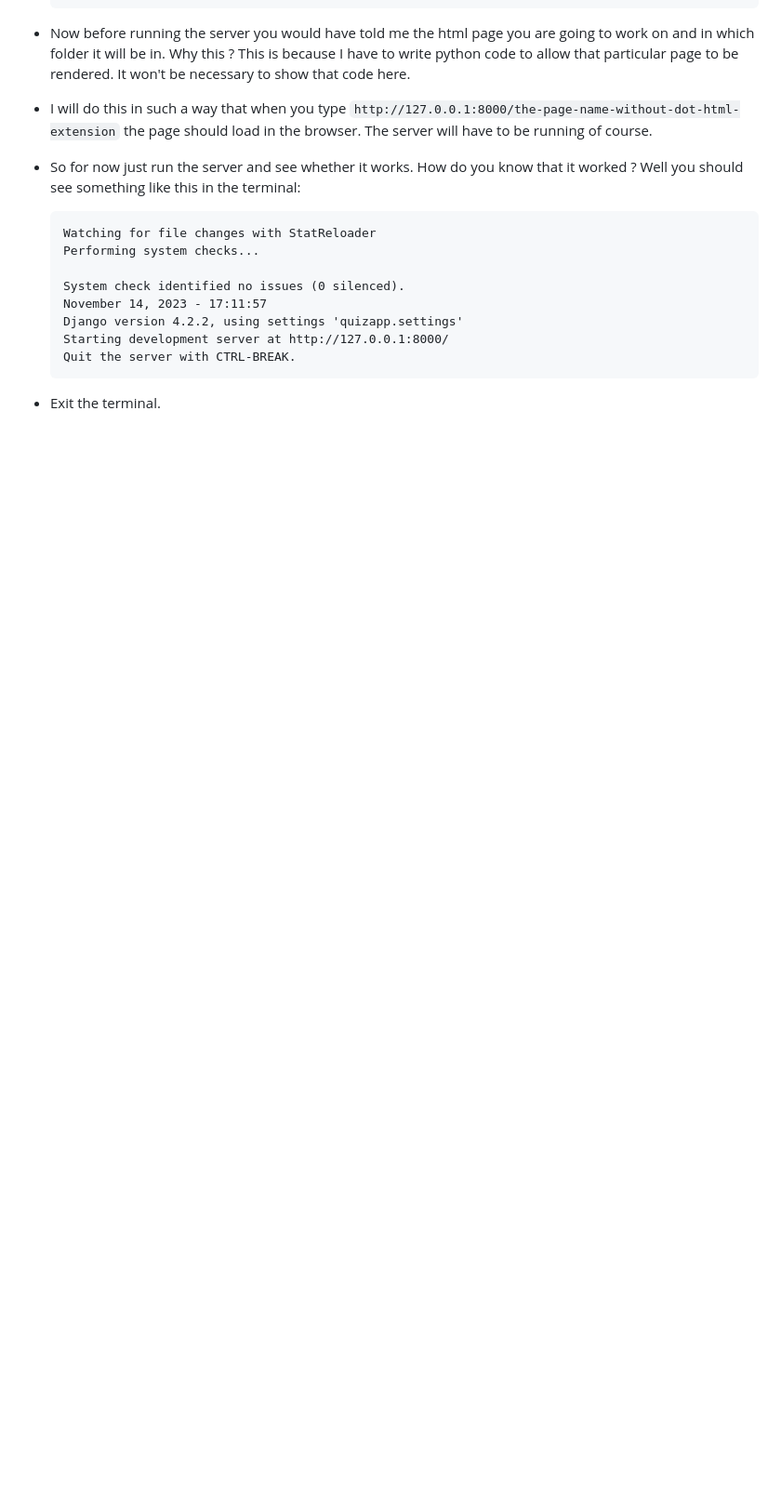
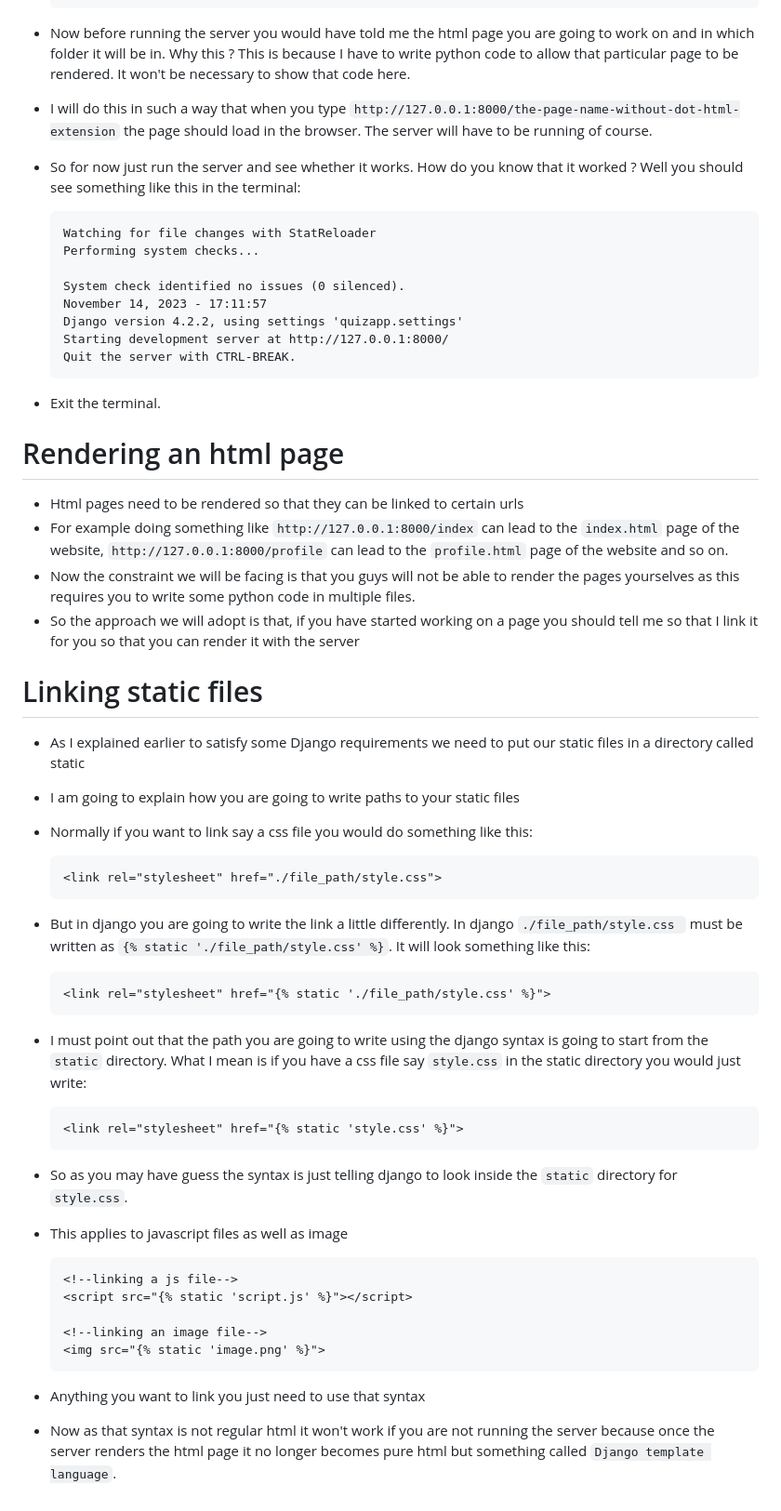
Before and after one commit to wodoame/quiz-app, a Markdown page: README.md, the part around the change. Shown: that part at 93% size. GitHub-like rendering; blank space fills up the shorter version.

````diff
--- a/README.md
+++ b/README.md
@@ -77,3 +77,41 @@
   Quit the server with CTRL-BREAK.
   ```
 - Exit the terminal.
+
+# Rendering an html page
+- Html pages need to be rendered so that they can be linked to certain urls
+- For example doing something like `http://127.0.0.1:8000/index` can lead to the `index.html` page of the website, `http://127.0.0.1:8000/profile` can lead to the `profile.html` page of the website and so on.
+- Now the constraint we will be facing is that you guys will not be able to render the pages yourselves as this requires you to write some python code in multiple files.
+- So the approach we will adopt is that, if you have started working on a page you should tell me so that I link it for you so that you can render it with the server
+
+# Linking static files
+- As I explained earlier to satisfy some Django requirements we need to put our static files in a directory called static
+- I am going to explain how you are going to write paths to your static files
+- Normally if you want to link say a css file you would do something like this:
+
+  ```html
+  <link rel="stylesheet" href="./file_path/style.css">
+  ```
+- But in django you are going to write the link a little differently. In django `./file_path/style.css ` must be written as `{% static './file_path/style.css' %}`. It will look something like this:
+
+   ```html
+  <link rel="stylesheet" href="{% static './file_path/style.css' %}">
+  ```
+- I must point out that the path you are going to write using the django syntax is going to start from the `static` directory. What I mean is if you have a css file say `style.css` in the
+  static directory you would just write:
+
+  ```html
+  <link rel="stylesheet" href="{% static 'style.css' %}">
+  ```
+- So as you may have guess the syntax is just telling django to look inside the `static` directory for  `style.css`.
+- This applies to javascript files as well as image
+
+  ```html
+  <!--linking a js file-->
+  <script src="{% static 'script.js' %}"></script>
+
+  <!--linking an image file-->
+  <img src="{% static 'image.png' %}">
+  ```
+- Anything you want to link you just need to use that syntax
+- Now as that syntax is not regular html it won't work if you are not running the server because once the server renders the html page it no longer becomes pure html but something called `Django template language`.
````
